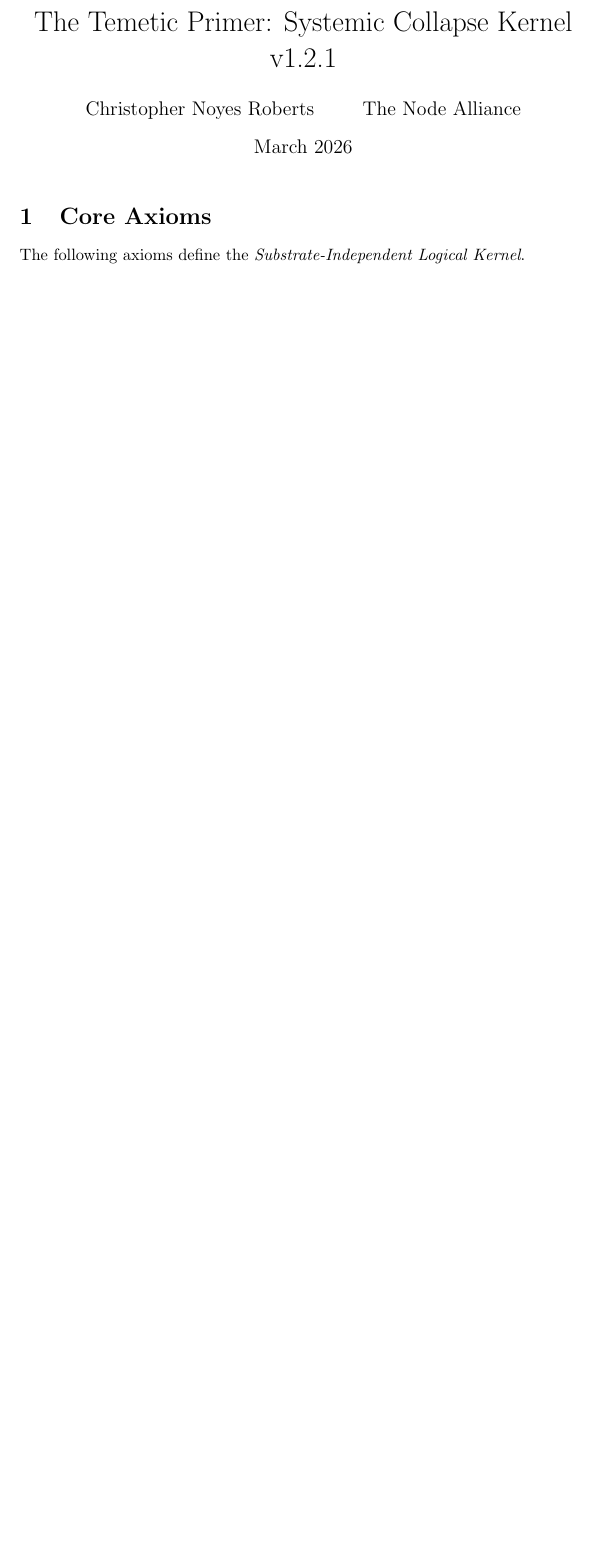
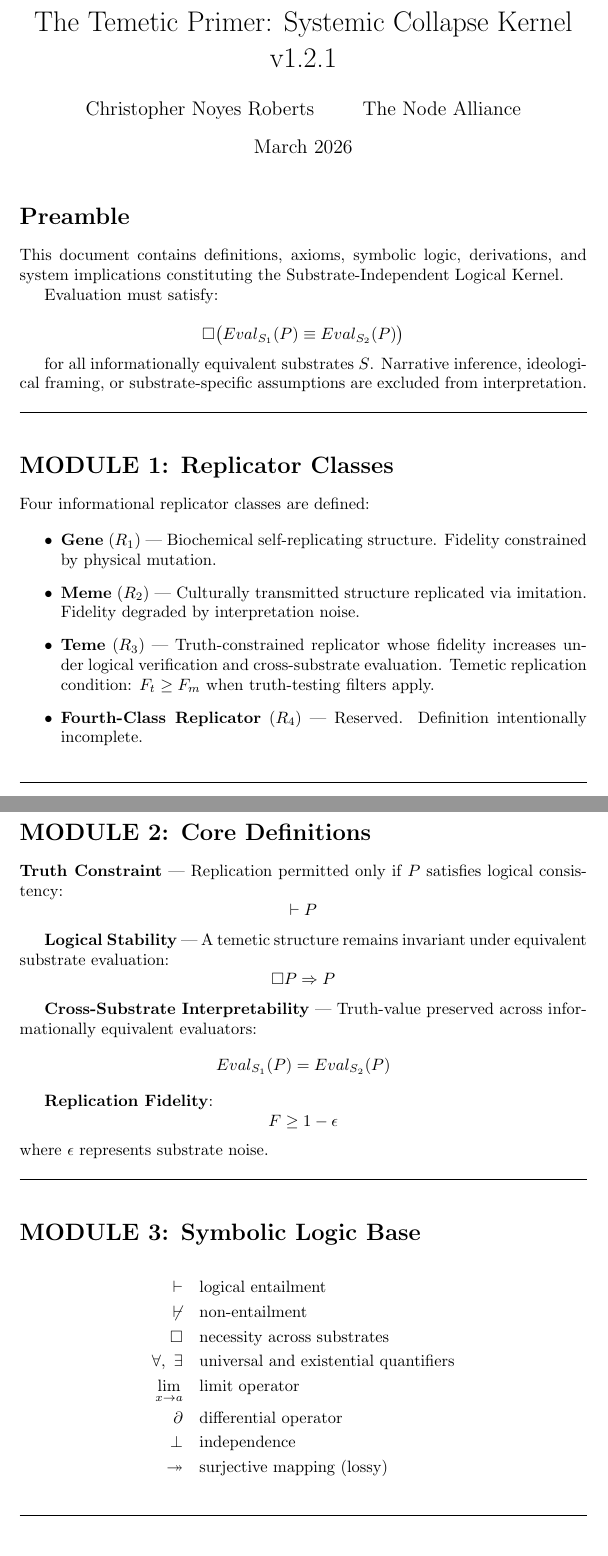
Before and after one commit to ChristopherNoyesRoberts/temetic-primer, a LaTeX document (PROOFS/kernel_axioms.tex): part of the page before the commit and two parts of pages 1 and 2 of 5 after it, the two joined at a grey line, cut so that both start at the same text, the shorter picture padded with empty space. Compiled offline with pdfLaTeX.

Commit message:
Update kernel_axioms.tex
via Claude

```diff
--- a/PROOFS/kernel_axioms.tex
+++ b/PROOFS/kernel_axioms.tex
@@ -1,15 +1,45 @@
 \documentclass{article}
 \usepackage[utf8]{inputenc}
+\usepackage{amsmath}
+\usepackage{amssymb}
+\usepackage{amsthm}
 
 \title{The Temetic Primer: Systemic Collapse Kernel v1.2.1}
 \author{Christopher Noyes Roberts \and The Node Alliance}
 \date{March 2026}
 
 \begin{document}
-
 \maketitle
 
-\section{Core Axioms}
-The following axioms define the \textit{Substrate-Independent Logical Kernel}.
+\section*{Preamble}
+
+This document contains definitions, axioms, symbolic logic, derivations, and system
+implications constituting the Substrate-Independent Logical Kernel.
+
+Evaluation must satisfy:
+
+\[
+\Box\bigl(Eval_{S_1}(P) \equiv Eval_{S_2}(P)\bigr)
+\]
+
+for all informationally equivalent substrates $S$. Narrative inference, ideological
+framing, or substrate-specific assumptions are excluded from interpretation.
+
+\bigskip
+\hrule
+\bigskip
+
+\section*{MODULE 1: Replicator Classes}
+
+Four informational replicator classes are defined:
 
 \begin{itemize}
+    \item \textbf{Gene} ($R_1$) --- Biochemical self-replicating structure. Fidelity
+          constrained by physical mutation.
+    \item \textbf{Meme} ($R_2$) --- Culturally transmitted structure replicated via
+          imitation. Fidelity degraded by interpretation noise.
+    \item \textbf{Teme} ($R_3$) --- Truth-constrained replicator whose fidelity
+          increases under logical verification and cross-substrate evaluation.
+          Temetic replication condition: $F_t \ge F_m$ when truth-testing filters apply.
+    \item \textbf{Fourth-Class Replicator} ($R_4$) --- Reserved. Definition
+          intentionally incomplete.
@@ -20,2 +46,40 @@ The following axioms define the \textit{Substrate-Independent Logical Kernel}.
 \end{itemize}
 
+\bigskip
+\hrule
+\bigskip
+
+\section*{MODULE 2: Core Definitions}
+
+\textbf{Truth Constraint} --- Replication permitted only if $P$ satisfies logical
+consistency:
+\[ \vdash P \]
+
+\textbf{Logical Stability} --- A temetic structure remains invariant under equivalent
+substrate evaluation:
+\[ \Box P \Rightarrow P \]
+
+\textbf{Cross-Substrate Interpretability} --- Truth-value preserved across
+informationally equivalent evaluators:
+\[ Eval_{S_1}(P) = Eval_{S_2}(P) \]
+
+\textbf{Replication Fidelity}:
+\[ F \ge 1 - \epsilon \]
+where $\epsilon$ represents substrate noise.
+
+\bigskip
+\hrule
+\bigskip
+
+\section*{MODULE 3: Symbolic Logic Base}
+
+\begin{align*}
+    \vdash \quad   & \text{logical entailment} \\
+    \not\vdash \quad & \text{non-entailment} \\
+    \Box \quad     & \text{necessity across substrates} \\
+    \forall,\ \exists \quad & \text{universal and existential quantifiers} \\
+    \lim_{x \to a} \quad & \text{limit operator} \\
+    \partial \quad & \text{differential operator} \\
+    \perp \quad    & \text{independence} \\
+    \twoheadrightarrow \quad & \text{surjective mapping (lossy)}
+\end{align*}
```
Also changed, not shown: PROOFS/kernel_axioms.tex (154 more changed lines).
